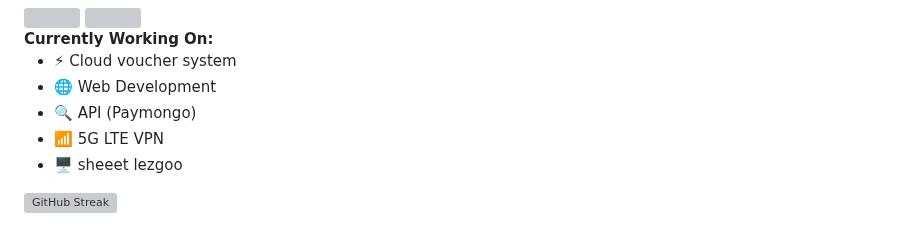
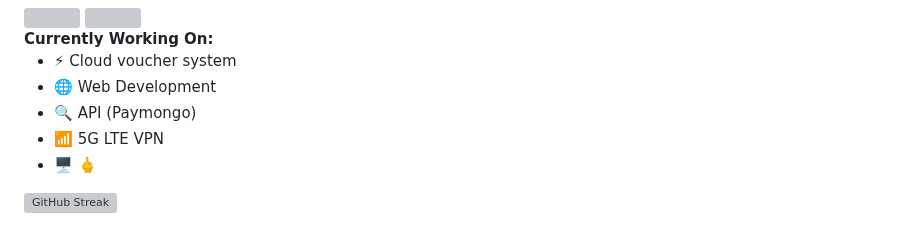
Before and after one commit to YlunoZup/YlunoZup, a Markdown page: README.md, the part around the change. Drawn GitHub-style; grey boxes are pictures that could not be loaded.

```diff
--- a/README.md
+++ b/README.md
@@ -73,7 +73,7 @@
       <li>🌐 Web Development</li>
       <li>🔍 API (Paymongo)</li>
       <li>📶 5G LTE VPN</li>
-      <li>🖥️ sheeet lezgoo</li>
+      <li>🖥️ 🖕</li>
     </ul>
   </div>
   <div style="flex-shrink: 0;">
```
